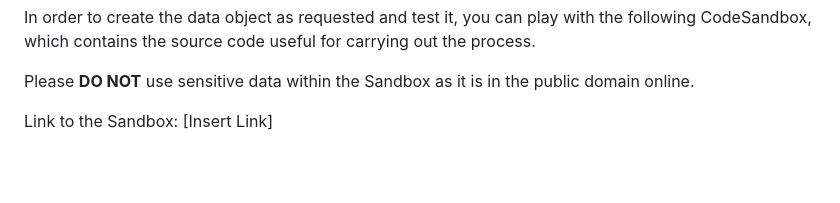
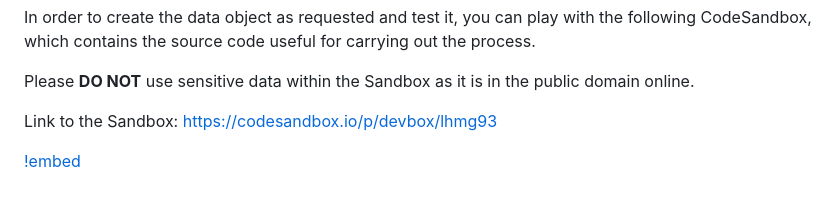
Before and after one commit to KaajaGit/online-docs, a Markdown page: widget/installation.md, the part around the change. Drawn GitHub-style; blank space fills up the shorter version.

Commit message:
feat: add link to sandbox

```diff
--- a/widget/installation.md
+++ b/widget/installation.md
@@ -175,4 +175,6 @@ out the process.
 Please **DO NOT** use sensitive data within the Sandbox as it is in the public
 domain online.
 
-Link to the Sandbox: [Insert Link]
+Link to the Sandbox: https://codesandbox.io/p/devbox/lhmg93
+
+[!embed](https://codesandbox.io/p/devbox/lhmg93?file=%2Fsrc%2Findex.ts)
```
